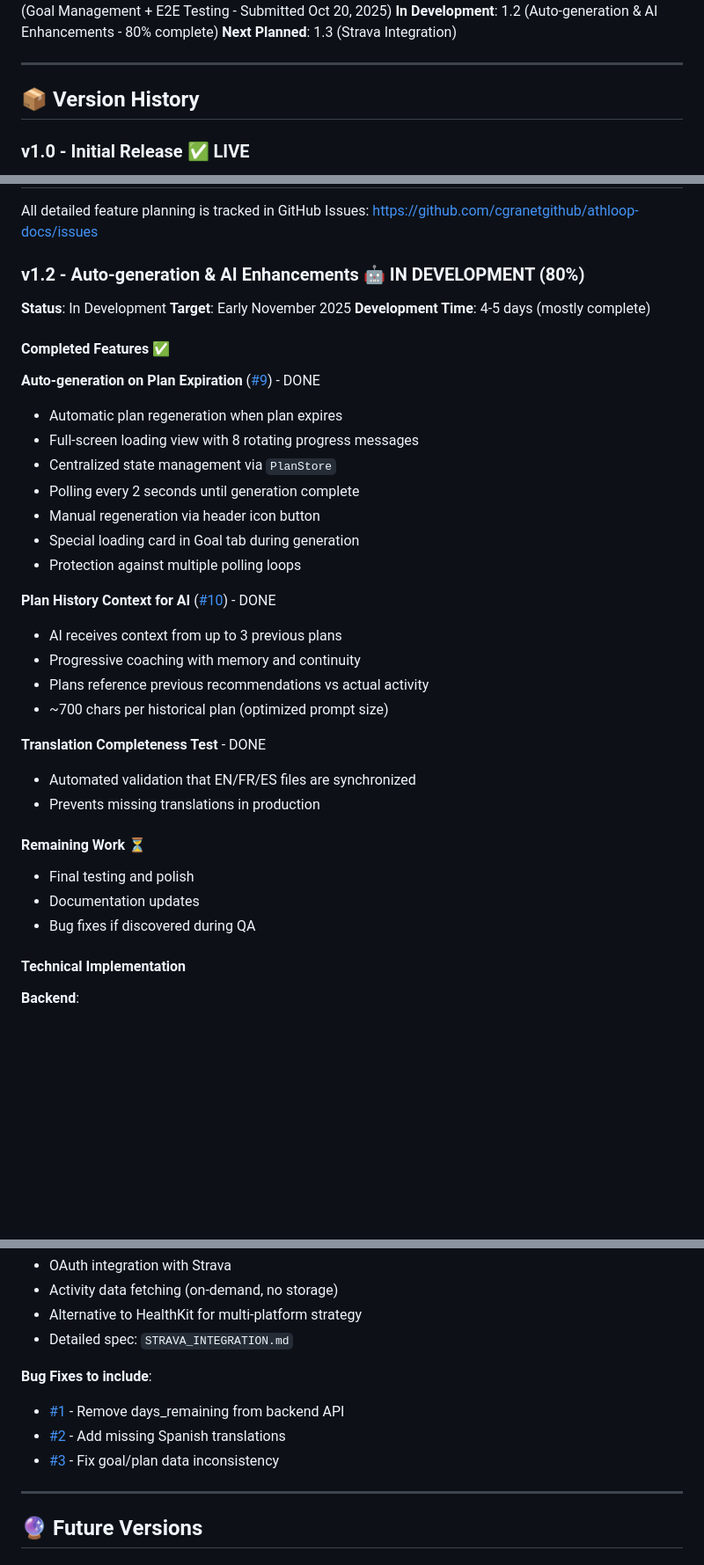
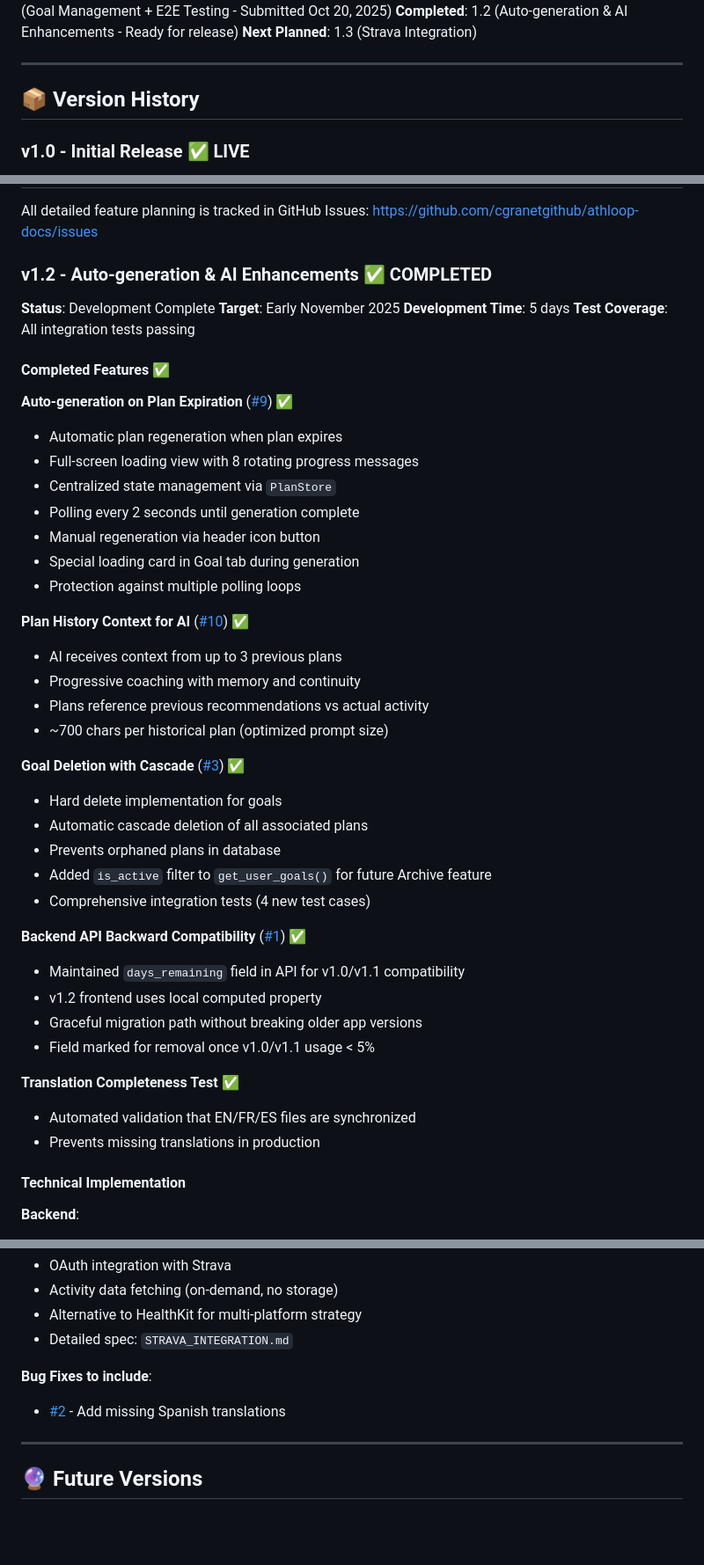
Before and after one commit to cgranetgithub/athloop-docs, a Markdown page: ROADMAP.md, 3 parts joined by grey strips. Shown at 88% size. GitHub-like rendering; blank space fills up the shorter version.

```diff
--- a/ROADMAP.md
+++ b/ROADMAP.md
@@ -4,6 +4,6 @@
 **Current Live Version**: 1.0 (App Store - Published Oct 13, 2025)
 **In Review**: 1.1 (Goal Management + E2E Testing - Submitted Oct 20, 2025)
-**In Development**: 1.2 (Auto-generation & AI Enhancements - 80% complete)
+**Completed**: 1.2 (Auto-generation & AI Enhancements - Ready for release)
 **Next Planned**: 1.3 (Strava Integration)
 
 ---
@@ -135,14 +135,15 @@ Fix critical bugs affecting user experience in production and establish comprehe
 
 All detailed feature planning is tracked in GitHub Issues: https://github.com/cgranetgithub/athloop-docs/issues
 
-### v1.2 - Auto-generation & AI Enhancements 🤖 IN DEVELOPMENT (80%)
-**Status**: In Development
+### v1.2 - Auto-generation & AI Enhancements ✅ COMPLETED
+**Status**: Development Complete
 **Target**: Early November 2025
-**Development Time**: 4-5 days (mostly complete)
+**Development Time**: 5 days
+**Test Coverage**: All integration tests passing
 
 #### Completed Features ✅
 
-**Auto-generation on Plan Expiration** ([#9](https://github.com/cgranetgithub/athloop-docs/issues/9)) - DONE
+**Auto-generation on Plan Expiration** ([#9](https://github.com/cgranetgithub/athloop-docs/issues/9)) ✅
 - Automatic plan regeneration when plan expires
 - Full-screen loading view with 8 rotating progress messages
 - Centralized state management via `PlanStore`
@@ -151,20 +152,28 @@ All detailed feature planning is tracked in GitHub Issues: https://github.com/cg
 - Special loading card in Goal tab during generation
 - Protection against multiple polling loops
 
-**Plan History Context for AI** ([#10](https://github.com/cgranetgithub/athloop-docs/issues/10)) - DONE
+**Plan History Context for AI** ([#10](https://github.com/cgranetgithub/athloop-docs/issues/10)) ✅
 - AI receives context from up to 3 previous plans
 - Progressive coaching with memory and continuity
 - Plans reference previous recommendations vs actual activity
 - ~700 chars per historical plan (optimized prompt size)
 
-**Translation Completeness Test** - DONE
+**Goal Deletion with Cascade** ([#3](https://github.com/cgranetgithub/athloop-docs/issues/3)) ✅
+- Hard delete implementation for goals
+- Automatic cascade deletion of all associated plans
+- Prevents orphaned plans in database
+- Added `is_active` filter to `get_user_goals()` for future Archive feature
+- Comprehensive integration tests (4 new test cases)
+
+**Backend API Backward Compatibility** ([#1](https://github.com/cgranetgithub/athloop-docs/issues/1)) ✅
+- Maintained `days_remaining` field in API for v1.0/v1.1 compatibility
+- v1.2 frontend uses local computed property
+- Graceful migration path without breaking older app versions
+- Field marked for removal once v1.0/v1.1 usage < 5%
+
+**Translation Completeness Test** ✅
 - Automated validation that EN/FR/ES files are synchronized
 - Prevents missing translations in production
-
-#### Remaining Work ⏳
-- Final testing and polish
-- Documentation updates
-- Bug fixes if discovered during QA
 
 #### Technical Implementation
 **Backend**:
@@ -202,9 +211,7 @@ All detailed feature planning is tracked in GitHub Issues: https://github.com/cg
 - Detailed spec: `STRAVA_INTEGRATION.md`
 
 **Bug Fixes to include**:
-- [#1](https://github.com/cgranetgithub/athloop-docs/issues/1) - Remove days_remaining from backend API
 - [#2](https://github.com/cgranetgithub/athloop-docs/issues/2) - Add missing Spanish translations
-- [#3](https://github.com/cgranetgithub/athloop-docs/issues/3) - Fix goal/plan data inconsistency
 
 ---
 
```
Also changed, not shown: other parts of ROADMAP.md (+1 -1 lines), CHANGELOG.md (+23 -10 lines).
